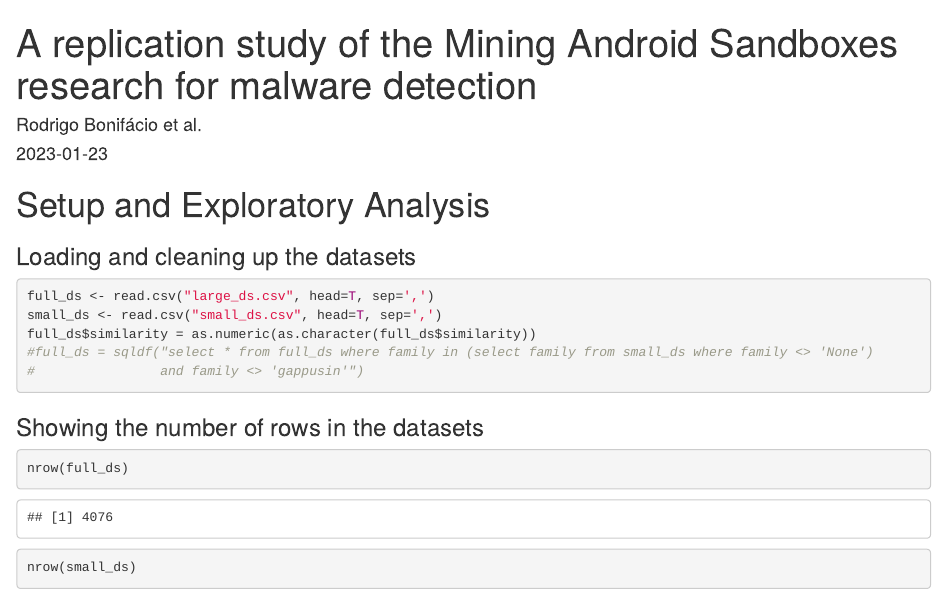
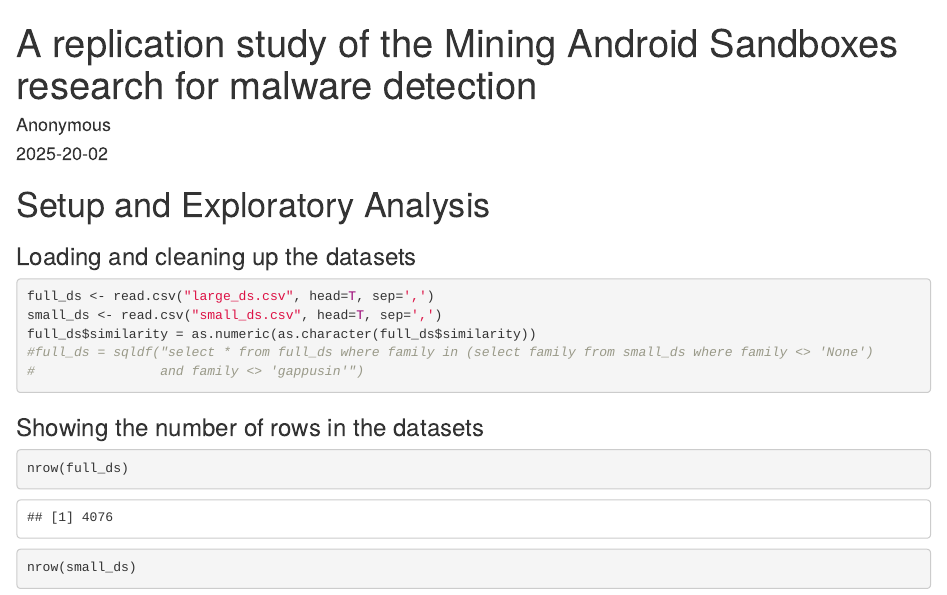
Before and after one commit to droidxp/paper-ecoop-results, an R Markdown document (analysis.Rmd): the page in a window 1100 px wide, from its top. The pictures show the output file analysis.html that the author committed with the source, opened offline.

Commit message:
replication packaget ecoop

```diff
--- a/analysis.Rmd
+++ b/analysis.Rmd
@@ -1,7 +1,7 @@
 ---
 title: "A replication study of the Mining Android Sandboxes research for malware detection"
-author: "Rodrigo Bonifácio et al."
-date: '2023-01-23'
+author: "Anonymous"
+date: '2025-20-02'
 output:
   html_document: default
   pdf_document: default
```
Also changed, not shown: analysis.html, figures/similarityComparison-1.pdf (added), figures/similarityComparison-1.png (added), figures/similarityGappusin-1.pdf (added), figures/similarityGappusin-1.png (added).
